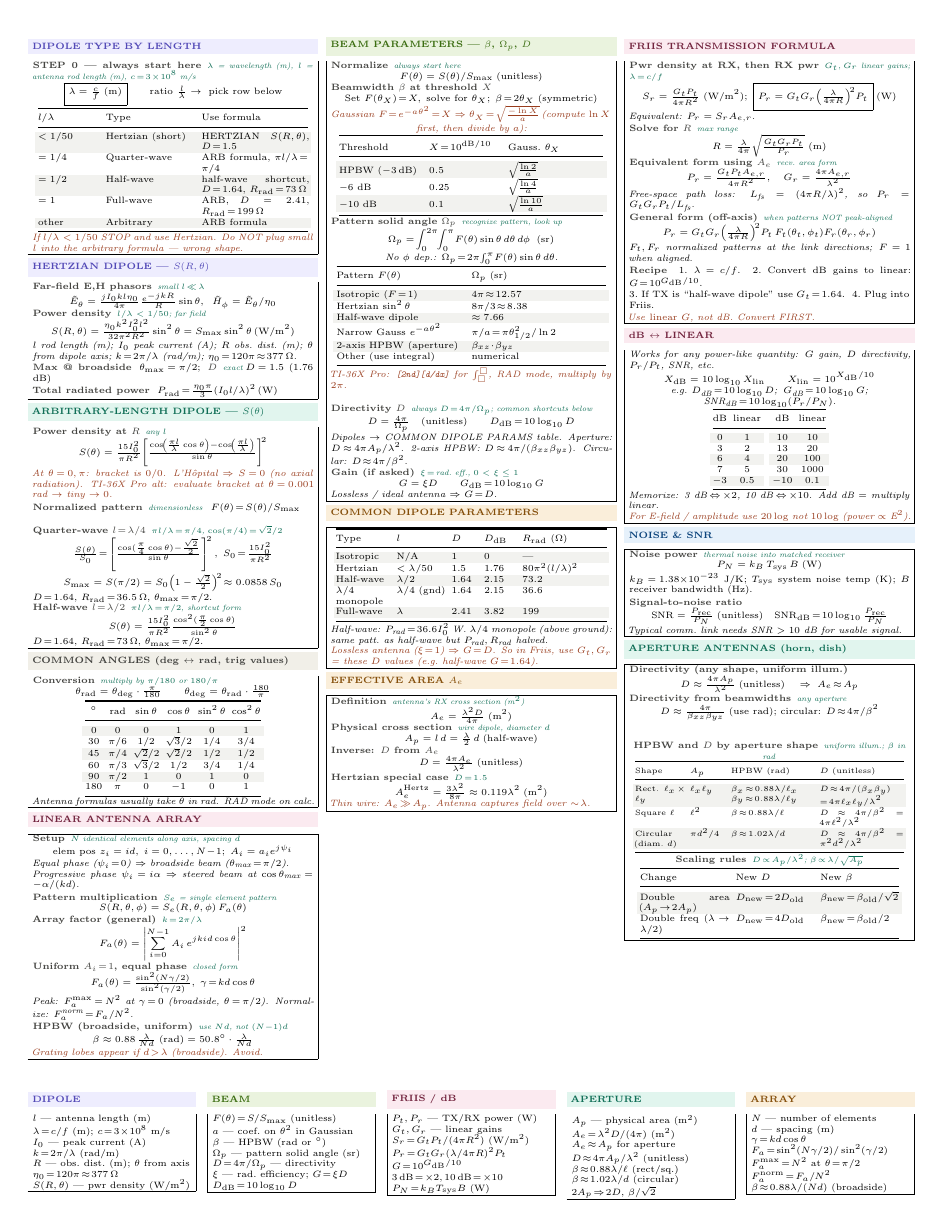
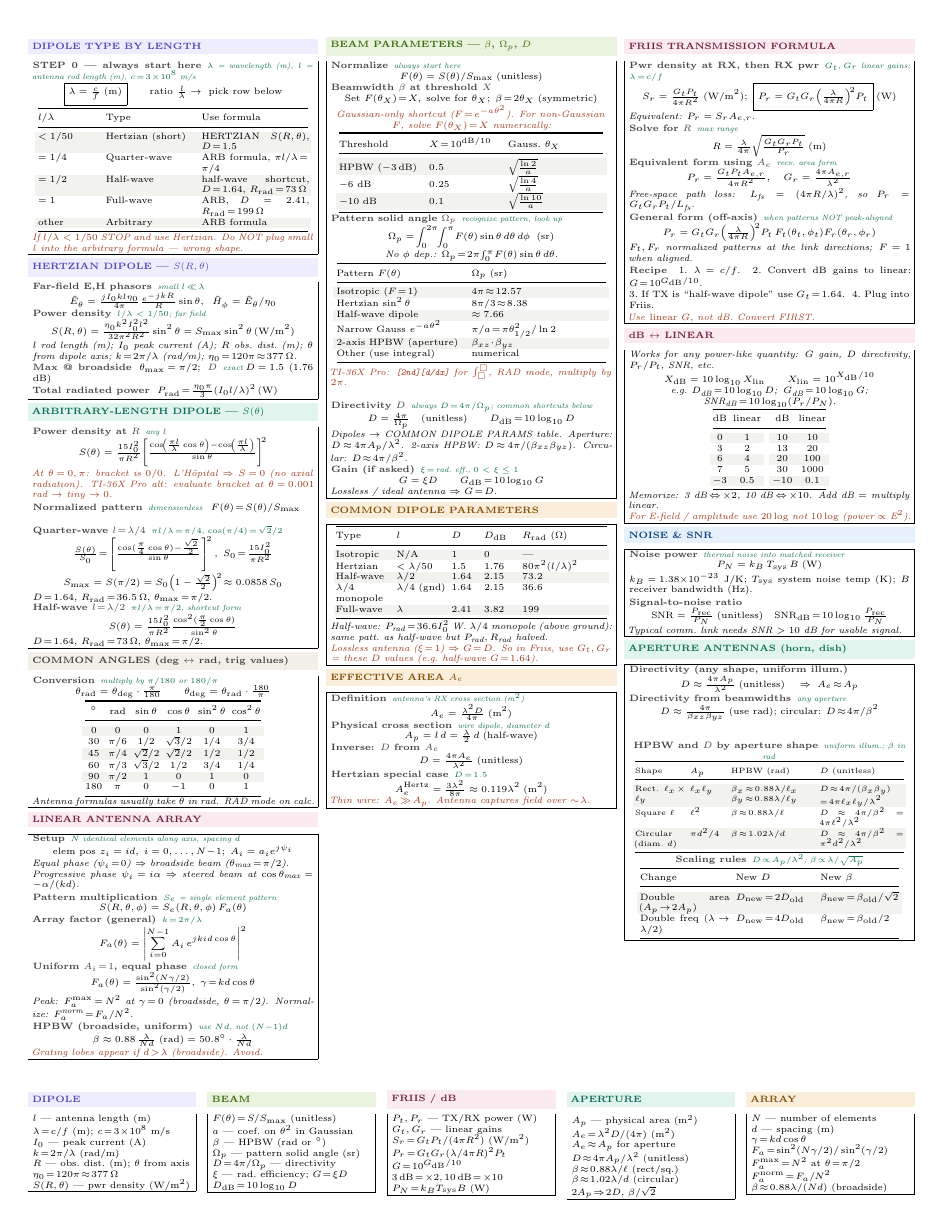
Before and after one commit to BaoPSU/ECE332-EMAG-II-Portland-State-University, a LaTeX document (Notes/Cheatsheets/Final/src/ECE332_HW4_cheatsheet.tex): the whole page. Compiled offline with pdfLaTeX.

Commit message:
Drop redundant Gaussian formula line; note Gaussian-only + non-Gaussian fallback

```diff
--- a/Notes/Cheatsheets/Final/src/ECE332_HW4_cheatsheet.tex
+++ b/Notes/Cheatsheets/Final/src/ECE332_HW4_cheatsheet.tex
@@ -146,7 +146,7 @@ $^\circ$ & rad & $\sin\theta$ & $\cos\theta$ & $\sin^2\theta$ & $\cos^2\theta$\\
 
 \eq{Beamwidth $\beta$ at threshold $X$}{}
 \[\text{Set }F(\theta_X)\!=\!X,\; \text{solve for }\theta_X;\; \beta\!=\!2\theta_X\;(\text{symmetric})\]
-\textit{\color{coral}Gaussian $F\!=\!e^{-a\theta^2}\!=\!X\Rightarrow\theta_X\!=\!\sqrt{\tfrac{-\ln X}{a}}$\,(compute $\ln X$ first, then divide by $a$):}
+\textit{\color{coral}Gaussian-only shortcut ($F\!=\!e^{-a\theta^2}$). For non-Gaussian $F$, solve $F(\theta_X)\!=\!X$ numerically:}
 {\centering\makebox[0.98\linewidth][c]{{\setlength{\tabcolsep}{2pt}\begin{tabular}{@{}p{0.30\linewidth}p{0.26\linewidth}p{0.34\linewidth}@{}}
 \toprule
 Threshold & $X\!=\!10^{\text{dB}/10}$ & Gauss.\ $\theta_X$\\
```
